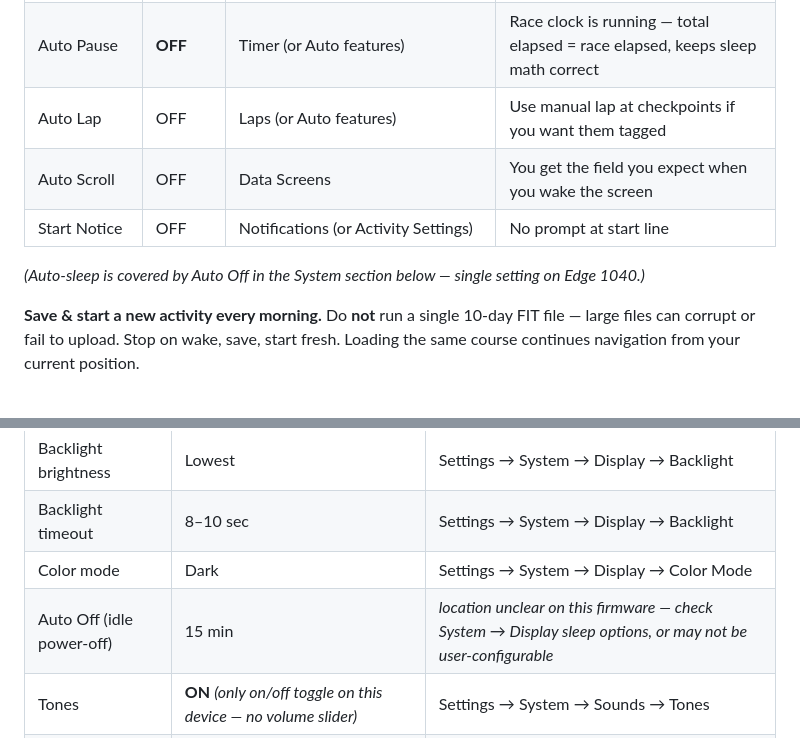
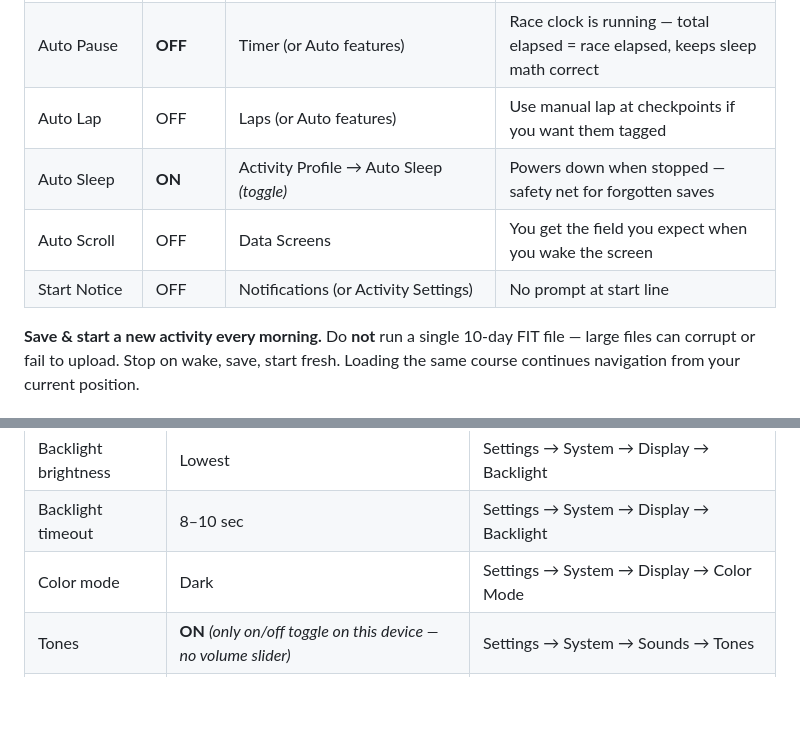
Before and after one commit to tpall/TBR-2026, a Markdown page: garmin_setup.md, 2 parts joined by grey strips. Drawn GitHub-style; blank space fills up the shorter version.

Commit message:
docs(garmin): move Auto Sleep to Activity Profile section (per-profile toggle)
On Edge 1040 Auto Sleep is a per-profile on/off toggle under Activity
Profiles, not a system-level Auto Off with a timeout.

Co-Authored-By: Claude Opus 4.7 (1M context) <noreply@anthropic.com>

```diff
--- a/garmin_setup.md
+++ b/garmin_setup.md
@@ -68,10 +68,9 @@ All per-activity settings under **Settings → Activity Profiles → TBR Race
 | Recording interval | **1-second** | Data Recording *(may be system-level: Settings → System → Data Recording)* | Cleaner power data; FIT files stay reasonable when split per day |
 | Auto Pause | **OFF** | Timer (or Auto features) | Race clock is running — total elapsed = race elapsed, keeps sleep math correct |
 | Auto Lap | OFF | Laps (or Auto features) | Use manual lap at checkpoints if you want them tagged |
+| Auto Sleep | **ON** | Activity Profile → Auto Sleep *(toggle)* | Powers down when stopped — safety net for forgotten saves |
 | Auto Scroll | OFF | Data Screens | You get the field you expect when you wake the screen |
 | Start Notice | OFF | Notifications (or Activity Settings) | No prompt at start line |
-
-*(Auto-sleep is covered by Auto Off in the System section below — single setting on Edge 1040.)*
 
 **Save & start a new activity every morning.** Do **not** run a single 10-day FIT file — large files can corrupt or fail to upload. Stop on wake, save, start fresh. Loading the same course continues navigation from your current position.
 
@@ -118,7 +117,6 @@ Result: device follows the line, beeps if you drift, shuts up otherwise. You man
 | Backlight brightness | Lowest | Settings → System → Display → Backlight |
 | Backlight timeout | 8–10 sec | Settings → System → Display → Backlight |
 | Color mode | Dark | Settings → System → Display → Color Mode |
-| Auto Off (idle power-off) | 15 min | *location unclear on this firmware — check System → Display sleep options, or may not be user-configurable* |
 | Tones | **ON** *(only on/off toggle on this device — no volume slider)* | Settings → System → Sounds → Tones |
 | Phone connection | **OFF** during ride; toggle on only at CPs to sync | Settings → Connected Features → Phone |
 | Smart notifications | OFF | Settings → Connected Features → Phone → Smart Notifications |
```
